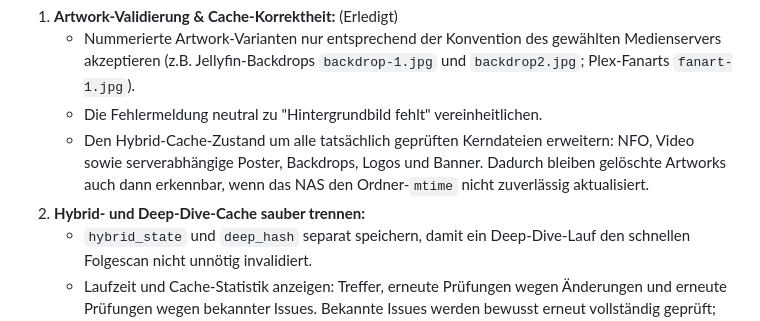
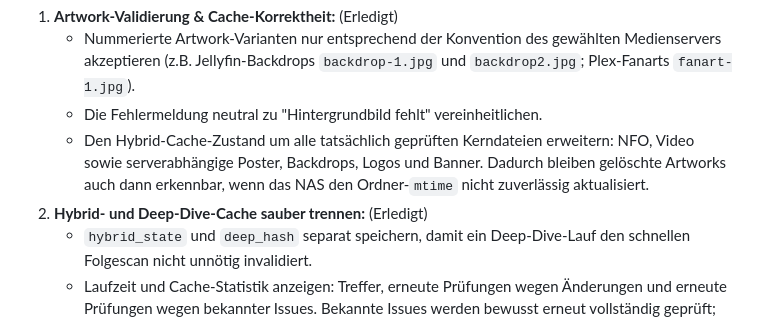
Before and after one commit to salutaris91/Medienwerkzeug, a Markdown page: ROAD_TO_GLORY.md, the part around the change. GitHub-like rendering.

Commit message:
update roadmap for step 2 of phase 0.5
Co-Authored-By: Codex Opus 4.8 <noreply@anthropic.com>

```diff
--- a/ROAD_TO_GLORY.md
+++ b/ROAD_TO_GLORY.md
@@ -93,7 +93,7 @@ Bevor wir den `release`-Branch abzweigen, werden folgende Verbesserungen direkt
    - Nummerierte Artwork-Varianten nur entsprechend der Konvention des gewählten Medienservers akzeptieren (z.B. Jellyfin-Backdrops `backdrop-1.jpg` und `backdrop2.jpg`; Plex-Fanarts `fanart-1.jpg`).
    - Die Fehlermeldung neutral zu "Hintergrundbild fehlt" vereinheitlichen.
    - Den Hybrid-Cache-Zustand um alle tatsächlich geprüften Kerndateien erweitern: NFO, Video sowie serverabhängige Poster, Backdrops, Logos und Banner. Dadurch bleiben gelöschte Artworks auch dann erkennbar, wenn das NAS den Ordner-`mtime` nicht zuverlässig aktualisiert.
-2. **Hybrid- und Deep-Dive-Cache sauber trennen:**
+2. **Hybrid- und Deep-Dive-Cache sauber trennen:** (Erledigt)
    - `hybrid_state` und `deep_hash` separat speichern, damit ein Deep-Dive-Lauf den schnellen Folgescan nicht unnötig invalidiert.
    - Laufzeit und Cache-Statistik anzeigen: Treffer, erneute Prüfungen wegen Änderungen und erneute Prüfungen wegen bekannter Issues. Bekannte Issues werden bewusst erneut vollständig geprüft; bei fehlerreichen Bibliotheken bleibt der Folgescan daher erwartbar langsamer.
 3. **Race-Condition beim Smart-Inbox-Profil-Laden beheben:**
```
